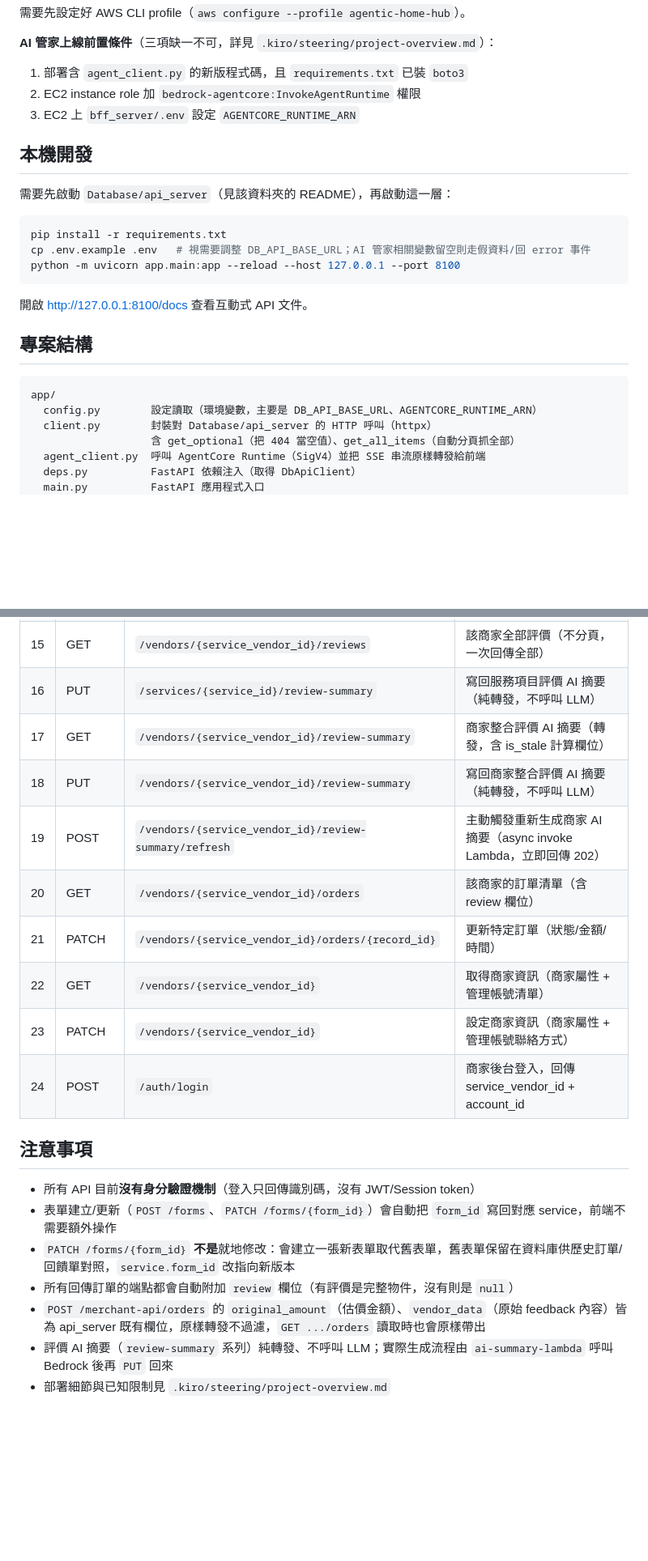
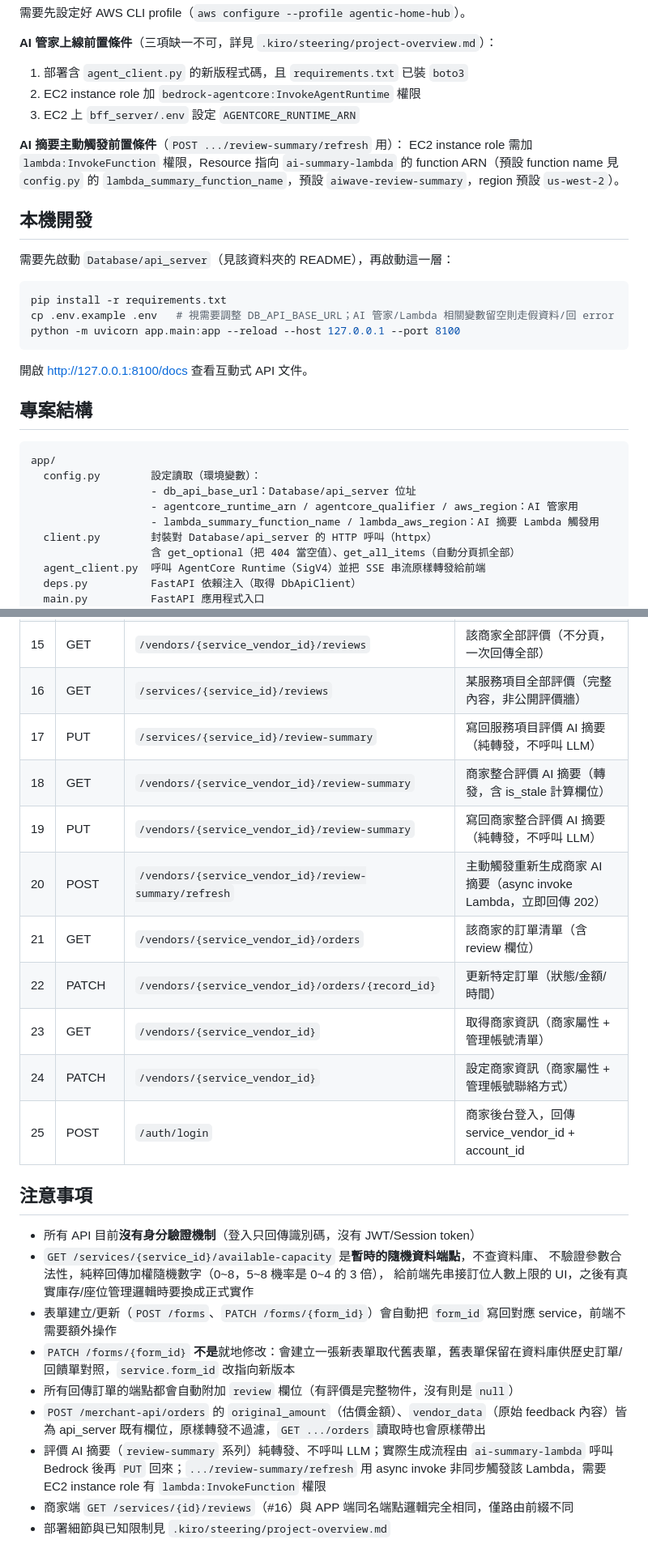
Before and after one commit to TobywithDino/agentic-home-hub, a Markdown page: bff_server/README.md, 2 parts joined by grey strips. Shown at 81% size. Drawn GitHub-style; blank space fills up the shorter version.

````diff
--- a/bff_server/README.md
+++ b/bff_server/README.md
@@ -55,13 +62,18 @@ bash deploy.sh
 2. EC2 instance role 加 `bedrock-agentcore:InvokeAgentRuntime` 權限
 3. EC2 上 `bff_server/.env` 設定 `AGENTCORE_RUNTIME_ARN`
 
+**AI 摘要主動觸發前置條件**（`POST .../review-summary/refresh` 用）：
+EC2 instance role 需加 `lambda:InvokeFunction` 權限，Resource 指向
+`ai-summary-lambda` 的 function ARN（預設 function name 見 `config.py` 的
+`lambda_summary_function_name`，預設 `aiwave-review-summary`，region 預設 `us-west-2`）。
+
 ## 本機開發
 
 需要先啟動 `Database/api_server`（見該資料夾的 README），再啟動這一層：
 
 ```bash
 pip install -r requirements.txt
-cp .env.example .env   # 視需要調整 DB_API_BASE_URL；AI 管家相關變數留空則走假資料/回 error 事件
+cp .env.example .env   # 視需要調整 DB_API_BASE_URL；AI 管家/Lambda 相關變數留空則走假資料/回 error
 python -m uvicorn app.main:app --reload --host 127.0.0.1 --port 8100
 ```
 
@@ -71,7 +83,10 @@ python -m uvicorn app.main:app --reload --host 127.0.0.1 --port 8100
 
 ```
 app/
-  config.py        設定讀取（環境變數，主要是 DB_API_BASE_URL、AGENTCORE_RUNTIME_ARN）
+  config.py        設定讀取（環境變數）：
+                   - db_api_base_url：Database/api_server 位址
+                   - agentcore_runtime_arn / agentcore_qualifier / aws_region：AI 管家用
+                   - lambda_summary_function_name / lambda_aws_region：AI 摘要 Lambda 觸發用
   client.py        封裝對 Database/api_server 的 HTTP 呼叫（httpx）
                    含 get_optional（把 404 當空值）、get_all_items（自動分頁抓全部）
   agent_client.py  呼叫 AgentCore Runtime（SigV4）並把 SSE 串流原樣轉發給前端
@@ -125,22 +141,27 @@ app/
 | 13 | POST | `/forms` | 建立表單及巢狀內容（題組→題目→選項），必填 service_id |
 | 14 | POST | `/orders` | 建立新訂單（含 original_amount 估價金額、vendor_data 原始表單內容） |
 | 15 | GET | `/vendors/{service_vendor_id}/reviews` | 該商家全部評價（不分頁，一次回傳全部） |
-| 16 | PUT | `/services/{service_id}/review-summary` | 寫回服務項目評價 AI 摘要（純轉發，不呼叫 LLM） |
-| 17 | GET | `/vendors/{service_vendor_id}/review-summary` | 商家整合評價 AI 摘要（轉發，含 is_stale 計算欄位） |
-| 18 | PUT | `/vendors/{service_vendor_id}/review-summary` | 寫回商家整合評價 AI 摘要（純轉發，不呼叫 LLM） |
-| 19 | POST | `/vendors/{service_vendor_id}/review-summary/refresh` | 主動觸發重新生成商家 AI 摘要（async invoke Lambda，立即回傳 202） |
-| 20 | GET | `/vendors/{service_vendor_id}/orders` | 該商家的訂單清單（含 review 欄位） |
-| 21 | PATCH | `/vendors/{service_vendor_id}/orders/{record_id}` | 更新特定訂單（狀態/金額/時間） |
-| 22 | GET | `/vendors/{service_vendor_id}` | 取得商家資訊（商家屬性 + 管理帳號清單） |
-| 23 | PATCH | `/vendors/{service_vendor_id}` | 設定商家資訊（商家屬性 + 管理帳號聯絡方式） |
-| 24 | POST | `/auth/login` | 商家後台登入，回傳 service_vendor_id + account_id |
+| 16 | GET | `/services/{service_id}/reviews` | 某服務項目全部評價（完整內容，非公開評價牆） |
+| 17 | PUT | `/services/{service_id}/review-summary` | 寫回服務項目評價 AI 摘要（純轉發，不呼叫 LLM） |
+| 18 | GET | `/vendors/{service_vendor_id}/review-summary` | 商家整合評價 AI 摘要（轉發，含 is_stale 計算欄位） |
+| 19 | PUT | `/vendors/{service_vendor_id}/review-summary` | 寫回商家整合評價 AI 摘要（純轉發，不呼叫 LLM） |
+| 20 | POST | `/vendors/{service_vendor_id}/review-summary/refresh` | 主動觸發重新生成商家 AI 摘要（async invoke Lambda，立即回傳 202） |
+| 21 | GET | `/vendors/{service_vendor_id}/orders` | 該商家的訂單清單（含 review 欄位） |
+| 22 | PATCH | `/vendors/{service_vendor_id}/orders/{record_id}` | 更新特定訂單（狀態/金額/時間） |
+| 23 | GET | `/vendors/{service_vendor_id}` | 取得商家資訊（商家屬性 + 管理帳號清單） |
+| 24 | PATCH | `/vendors/{service_vendor_id}` | 設定商家資訊（商家屬性 + 管理帳號聯絡方式） |
+| 25 | POST | `/auth/login` | 商家後台登入，回傳 service_vendor_id + account_id |
 
 ## 注意事項
 
 - 所有 API 目前**沒有身分驗證機制**（登入只回傳識別碼，沒有 JWT/Session token）
+- `GET /services/{service_id}/available-capacity` 是**暫時的隨機資料端點**，不查資料庫、
+  不驗證參數合法性，純粹回傳加權隨機數字（0~8，5~8 機率是 0~4 的 3 倍），
+  給前端先串接訂位人數上限的 UI，之後有真實庫存/座位管理邏輯時要換成正式實作
 - 表單建立/更新（`POST /forms`、`PATCH /forms/{form_id}`）會自動把 `form_id` 寫回對應 service，前端不需要額外操作
 - `PATCH /forms/{form_id}` **不是**就地修改：會建立一張新表單取代舊表單，舊表單保留在資料庫供歷史訂單/回饋單對照，`service.form_id` 改指向新版本
 - 所有回傳訂單的端點都會自動附加 `review` 欄位（有評價是完整物件，沒有則是 `null`）
 - `POST /merchant-api/orders` 的 `original_amount`（估價金額）、`vendor_data`（原始 feedback 內容）皆為 api_server 既有欄位，原樣轉發不過濾，`GET .../orders` 讀取時也會原樣帶出
-- 評價 AI 摘要（`review-summary` 系列）純轉發、不呼叫 LLM；實際生成流程由 `ai-summary-lambda` 呼叫 Bedrock 後再 `PUT` 回來
+- 評價 AI 摘要（`review-summary` 系列）純轉發、不呼叫 LLM；實際生成流程由 `ai-summary-lambda` 呼叫 Bedrock 後再 `PUT` 回來；`.../review-summary/refresh` 用 async invoke 非同步觸發該 Lambda，需要 EC2 instance role 有 `lambda:InvokeFunction` 權限
+- 商家端 `GET /services/{id}/reviews`（#16）與 APP 端同名端點邏輯完全相同，僅路由前綴不同
 - 部署細節與已知限制見 `.kiro/steering/project-overview.md`
````
Also changed, not shown: other parts of bff_server/README.md (+29 -21 lines).
